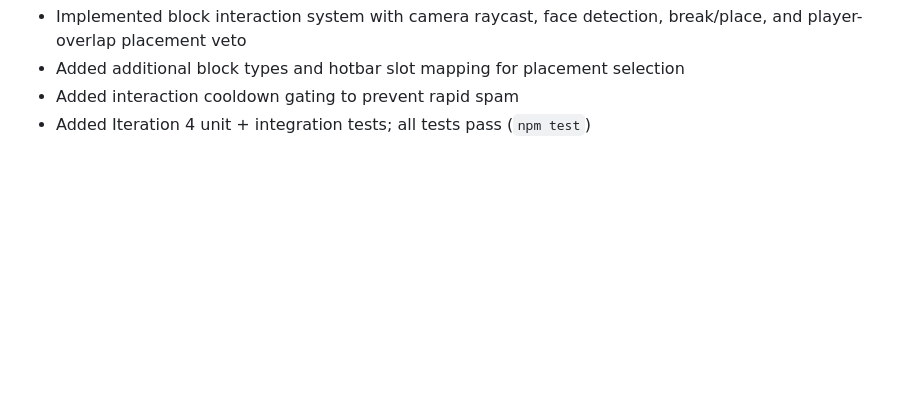
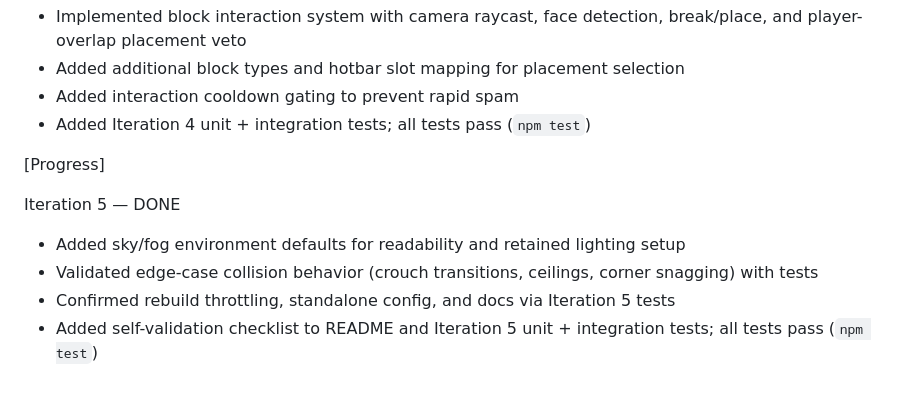
Before and after one commit to lertrel/sprint-craft, a Markdown page: wip.md, the part around the change. Drawn GitHub-style; blank space fills up the shorter version.

Commit message:
Add iteration 5 manual tests and progress
Co-authored-by: polymorphysm <polymorphysm@gmail.com>

```diff
--- a/wip.md
+++ b/wip.md
@@ -82,3 +82,11 @@ Iteration 4 — DONE
 - Added additional block types and hotbar slot mapping for placement selection
 - Added interaction cooldown gating to prevent rapid spam
 - Added Iteration 4 unit + integration tests; all tests pass (`npm test`)
+
+[Progress]
+
+Iteration 5 — DONE
+- Added sky/fog environment defaults for readability and retained lighting setup
+- Validated edge-case collision behavior (crouch transitions, ceilings, corner snagging) with tests
+- Confirmed rebuild throttling, standalone config, and docs via Iteration 5 tests
+- Added self-validation checklist to README and Iteration 5 unit + integration tests; all tests pass (`npm test`)
```
Also changed, not shown: docs/spec/iteration5-test.md (added, +61 -0 lines).
